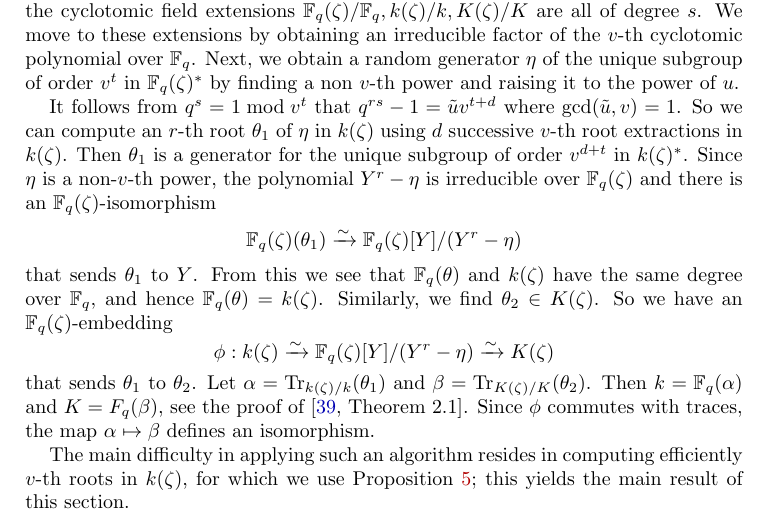
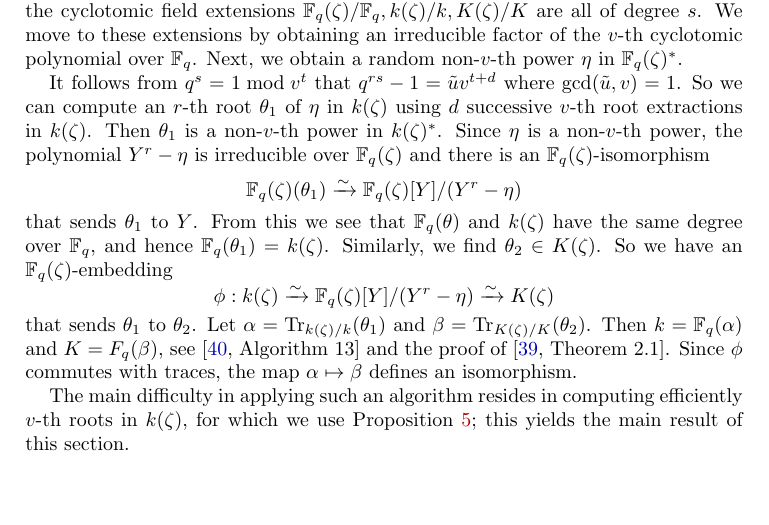
Before and after one commit to defeo/ffisom, a LaTeX document (paper/ffisom.tex): part of page 18 of 33, cut so that both start at the same text, the shorter picture padded with empty space. Compiled offline with pdfLaTeX.

Commit message:
Fix error in section 3.3

```diff
--- a/paper/ffisom.tex
+++ b/paper/ffisom.tex
@@ -1510,27 +1510,26 @@ the order of $q$ in $\Z / v\Z$, and write $q^s - 1 = uv^t$ where $\gcd(v, u) = 1
 q^{v^d} = q \bmod v$, we see that $q^r$ has the same order $s$ in $\Z / v\Z$. So the cyclotomic
 field extensions $\F_q(\zeta) / \F_q, k(\zeta) / k, K(\zeta) / K$ are all of degree $s$. We move to
 these extensions by obtaining an irreducible factor of the $v$-th cyclotomic polynomial over
-$\F_q$. Next, we obtain a random generator $\eta$ of the unique subgroup of order $v^t$ in
-$\F_q(\zeta)^*$ by finding a non $v$-th power and raising it to the power of $u$.
+$\F_q$. Next, we obtain a random non-$v$-th power $\eta$ in $\F_q(\zeta)^*$.
 
 It follows from $q^s = 1 \bmod v^t$ that $q^{rs} - 1 = \tilde{u}v^{t + d}$ where $\gcd(\tilde{u},
 v) = 1$. So we can compute an $r$-th root $\theta_1$ of $\eta$ in $k(\zeta)$ using $d$ successive
-$v$-th root extractions in $k(\zeta)$. Then $\theta_1$ is a generator for the unique subgroup of
-order $v^{d + t}$ in $k(\zeta)^*$. Since $\eta$ is a non-$v$-th power, the polynomial $Y^r - \eta$
-is irreducible over $\F_q(\zeta)$ and there is an $\F_q(\zeta)$-isomorphism
+$v$-th root extractions in $k(\zeta)$. Then $\theta_1$ is a non-$v$-th power in $k(\zeta)^*$. Since
+$\eta$ is a non-$v$-th power, the polynomial $Y^r - \eta$ is irreducible over $\F_q(\zeta)$ and
+there is an $\F_q(\zeta)$-isomorphism
 \[ \F_q(\zeta)(\theta_1) \xrightarrow{\sim} \F_q(\zeta)[Y] / (Y^r - \eta) \]
 that sends $\theta_1$ to $Y$. From this we see that $\F_q(\theta)$ and $k(\zeta)$ have the same
-degree over $\F_q$, and hence $\F_q(\theta) = k(\zeta)$. Similarly, we find $\theta_2 \in
+degree over $\F_q$, and hence $\F_q(\theta_1) = k(\zeta)$. Similarly, we find $\theta_2 \in
 K(\zeta)$. So we have an $\F_q(\zeta)$-embedding
 \[ \phi: k(\zeta) \xrightarrow{\sim} \F_q(\zeta)[Y] / (Y^r - \eta) \xrightarrow{\sim} K(\zeta) \]
 that sends $\theta_1$ to $\theta_2$. Let $\alpha = \trace_{k(\zeta) / k}(\theta_1)$ and $\beta =
-\trace_{K(\zeta) / K}(\theta_2)$. Then $k = \F_q(\alpha)$ and $K = F_q(\beta)$, see the proof of
-\cite[Theorem 2.1]{Shoup90}. Since $\phi$ commutes with traces, the map $\alpha\mapsto\beta$
-defines an isomorphism.
-
-The main difficulty in applying such an algorithm resides in computing
-efficiently $v$-th roots in $k(\zeta)$, for which we use Proposition~\ref{prop:root_high_degree_extension};
-this yields the main result of this section.
+\trace_{K(\zeta) / K}(\theta_2)$. Then $k = \F_q(\alpha)$ and $K = F_q(\beta)$, see \cite[Algorithm
+13]{shoup93} and the proof of \cite[Theorem 2.1]{Shoup90}. Since $\phi$ commutes with traces, the
+map $\alpha\mapsto\beta$ defines an isomorphism.
+
+The main difficulty in applying such an algorithm resides in computing efficiently $v$-th roots in
+$k(\zeta)$, for which we use Proposition~\ref{prop:root_high_degree_extension}; this yields the
+main result of this section.
 \begin{theorem}
 	\label{theorem:isom-root}
 	Let $r = v^d$ where $v \ne p$ is a prime and $d$ is a positive integer. Also let $s$ be the
```
